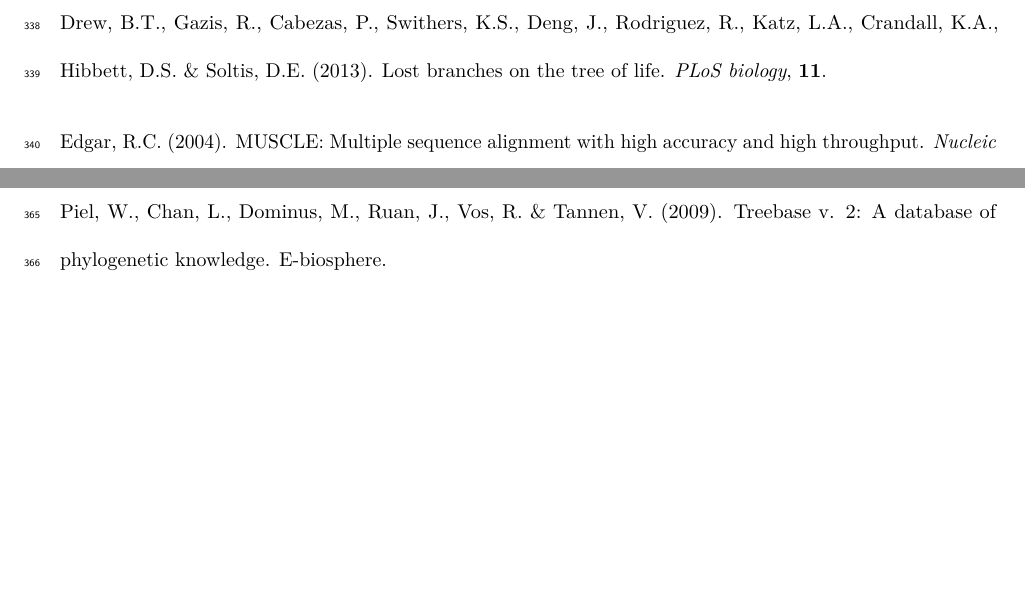
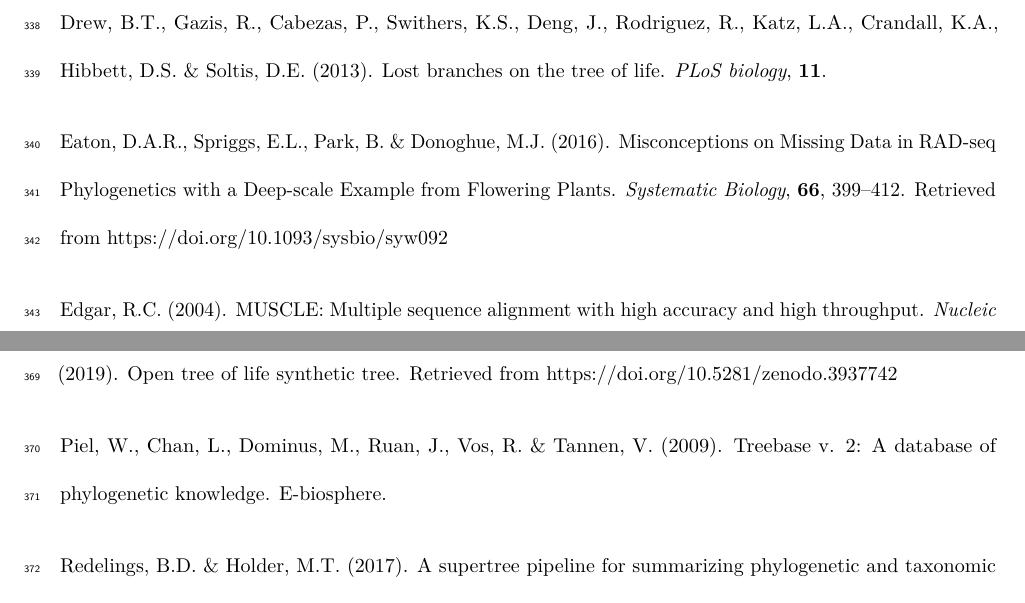
Before and after one commit to McTavishLab/physcraper_ms, a LaTeX document (docs/submission-mee-2020-07-10.tex): two parts of pages 18 and 19 of 21 before the commit and two parts of pages 18 and 20 of 21 after it, joined at a grey line, cut so that both start at the same text, the shorter picture padded with empty space. Compiled offline with pdfLaTeX.

Commit message:
fix refs

```diff
--- a/docs/submission-mee-2020-07-10.tex
+++ b/docs/submission-mee-2020-07-10.tex
@@ -473,6 +473,9 @@
 \leavevmode\hypertarget{ref-drew2013lost}{}%
 Drew, B.T., Gazis, R., Cabezas, P., Swithers, K.S., Deng, J., Rodriguez, R., Katz, L.A., Crandall, K.A., Hibbett, D.S. \& Soltis, D.E. (2013). Lost branches on the tree of life. \emph{PLoS biology}, \textbf{11}.
 
+\leavevmode\hypertarget{ref-eaton2016misconceptions}{}%
+Eaton, D.A.R., Spriggs, E.L., Park, B. \& Donoghue, M.J. (2016). Misconceptions on Missing Data in RAD-seq Phylogenetics with a Deep-scale Example from Flowering Plants. \emph{Systematic Biology}, \textbf{66}, 399--412. Retrieved from \url{https://doi.org/10.1093/sysbio/syw092}
+
 \leavevmode\hypertarget{ref-edgar2004muscle}{}%
 Edgar, R.C. (2004). MUSCLE: Multiple sequence alignment with high accuracy and high throughput. \emph{Nucleic acids research}, \textbf{32}, 1792--1797.
 
@@ -505,6 +508,9 @@
 
 \leavevmode\hypertarget{ref-morrison2009would}{}%
 Morrison, D.A. (2009). Why would phylogeneticists ignore computerized sequence alignment? \emph{Systematic biology}, \textbf{58}, 150--158.
+
+\leavevmode\hypertarget{ref-opentreeoflife2019synth}{}%
+OpenTreeOfLife, Redelings, B., Reyes, L.L.S., Cranston, K.A., Allman, J., Holder, M.T. \& McTavish, E.J. (2019). Open tree of life synthetic tree. Retrieved from \url{https://doi.org/10.5281/zenodo.3937742}
 
 \leavevmode\hypertarget{ref-piel2009treebase}{}%
 Piel, W., Chan, L., Dominus, M., Ruan, J., Vos, R. \& Tannen, V. (2009). Treebase v. 2: A database of phylogenetic knowledge. E-biosphere.
```
Also changed, not shown: docs/submission-mee-2020-07-10.pdf, docs/submission-mee-2020-07-10.tex (6 more changed lines), 1 other file.
